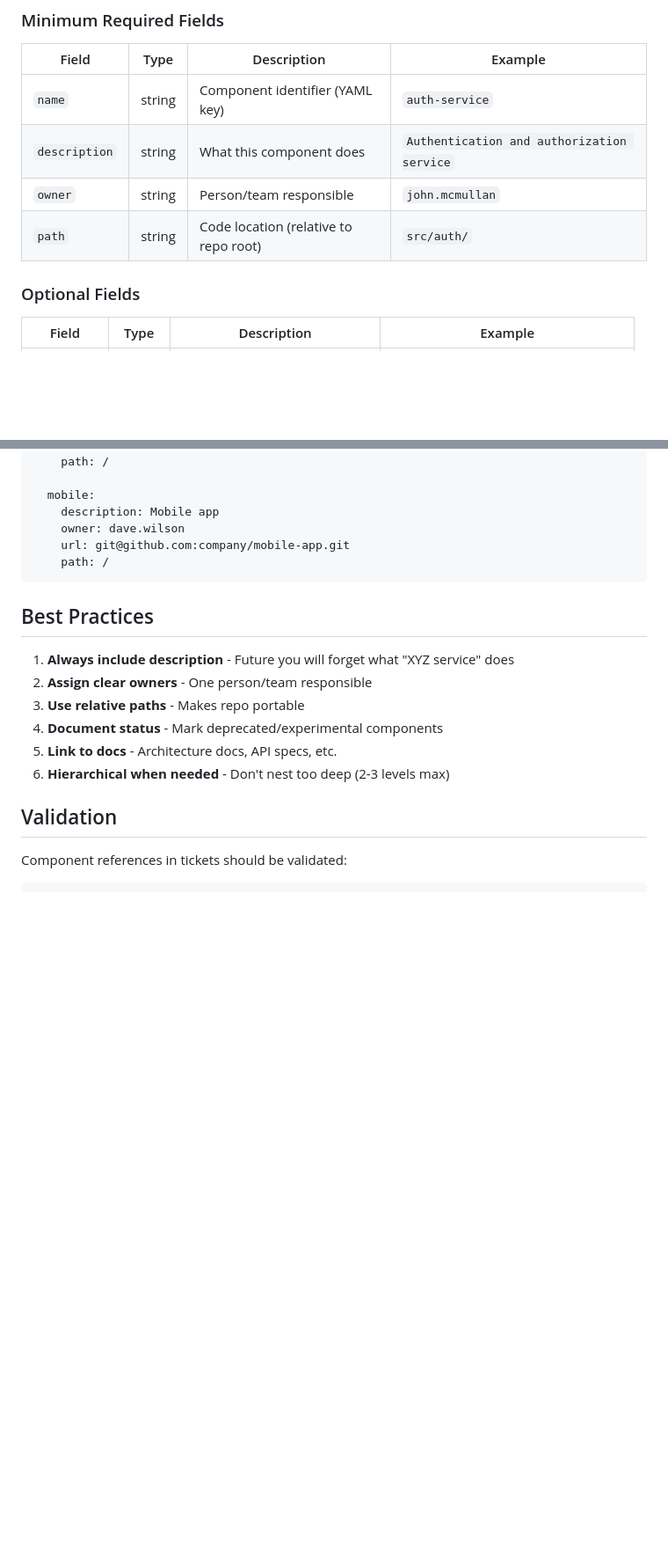
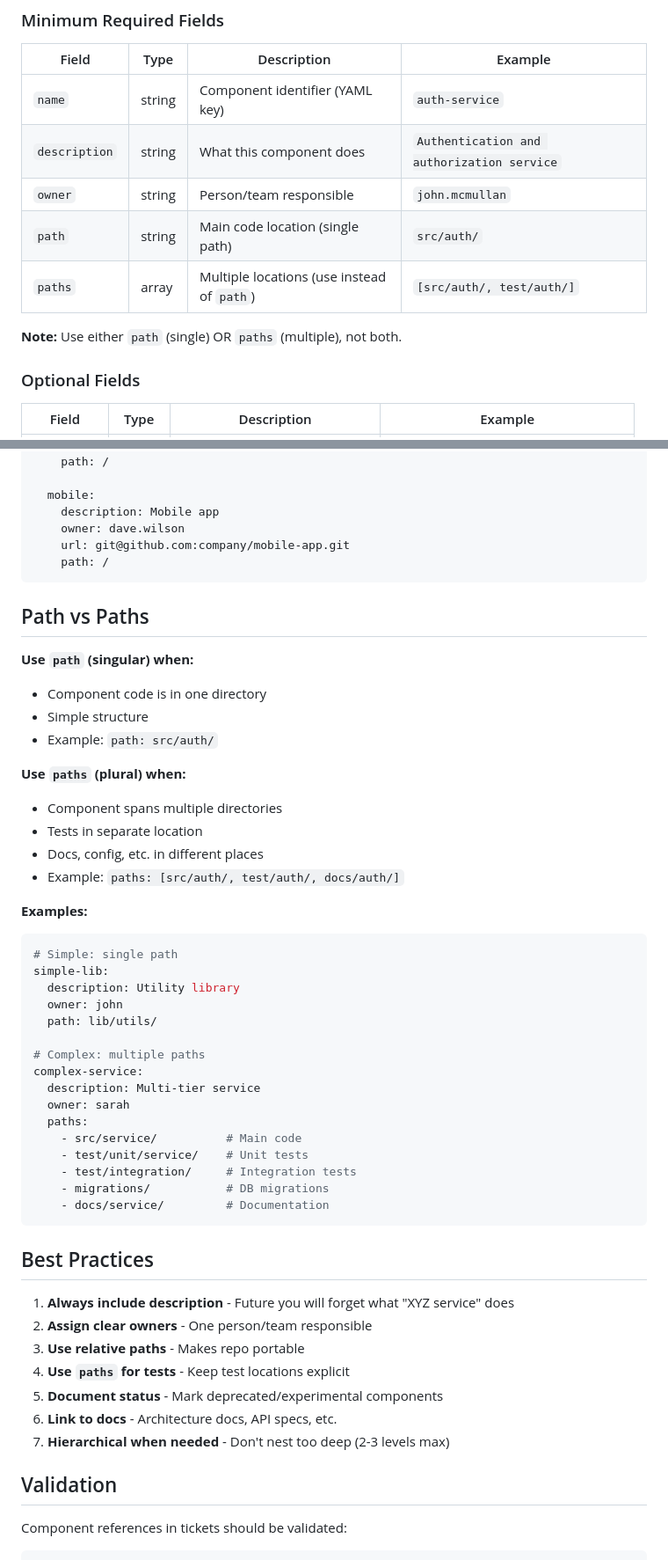
Before and after one commit to johnmcmullan/arij, a Markdown page: .tract/COMPONENT-SCHEMA.md, 2 parts joined by grey strips. Shown at 88% size. GitHub-like rendering; blank space fills up the shorter version.

````diff
--- a/.tract/COMPONENT-SCHEMA.md
+++ b/.tract/COMPONENT-SCHEMA.md
@@ -11,7 +11,10 @@ Based on common practices (Jira, Azure DevOps, GitHub Projects):
 | `name` | string | Component identifier (YAML key) | `auth-service` |
 | `description` | string | What this component does | `Authentication and authorization service` |
 | `owner` | string | Person/team responsible | `john.mcmullan` |
-| `path` | string | Code location (relative to repo root) | `src/auth/` |
+| `path` | string | Main code location (single path) | `src/auth/` |
+| `paths` | array | Multiple locations (use instead of `path`) | `[src/auth/, test/auth/]` |
+
+**Note:** Use either `path` (single) OR `paths` (multiple), not both.
 
 ### Optional Fields
 
@@ -148,14 +165,49 @@ components:
     path: /
 ```
 
+## Path vs Paths
+
+**Use `path` (singular) when:**
+- Component code is in one directory
+- Simple structure
+- Example: `path: src/auth/`
+
+**Use `paths` (plural) when:**
+- Component spans multiple directories
+- Tests in separate location
+- Docs, config, etc. in different places
+- Example: `paths: [src/auth/, test/auth/, docs/auth/]`
+
+**Examples:**
+
+```yaml
+# Simple: single path
+simple-lib:
+  description: Utility library
+  owner: john
+  path: lib/utils/
+
+# Complex: multiple paths
+complex-service:
+  description: Multi-tier service
+  owner: sarah
+  paths:
+    - src/service/          # Main code
+    - test/unit/service/    # Unit tests
+    - test/integration/     # Integration tests
+    - migrations/           # DB migrations
+    - docs/service/         # Documentation
+```
+
 ## Best Practices
 
 1. **Always include description** - Future you will forget what "XYZ service" does
 2. **Assign clear owners** - One person/team responsible
 3. **Use relative paths** - Makes repo portable
-4. **Document status** - Mark deprecated/experimental components
-5. **Link to docs** - Architecture docs, API specs, etc.
-6. **Hierarchical when needed** - Don't nest too deep (2-3 levels max)
+4. **Use `paths` for tests** - Keep test locations explicit
+5. **Document status** - Mark deprecated/experimental components
+6. **Link to docs** - Architecture docs, API specs, etc.
+7. **Hierarchical when needed** - Don't nest too deep (2-3 levels max)
 
 ## Validation
 
````
Also changed, not shown: other parts of .tract/COMPONENT-SCHEMA.md (+21 -7 lines), 1 other file.
